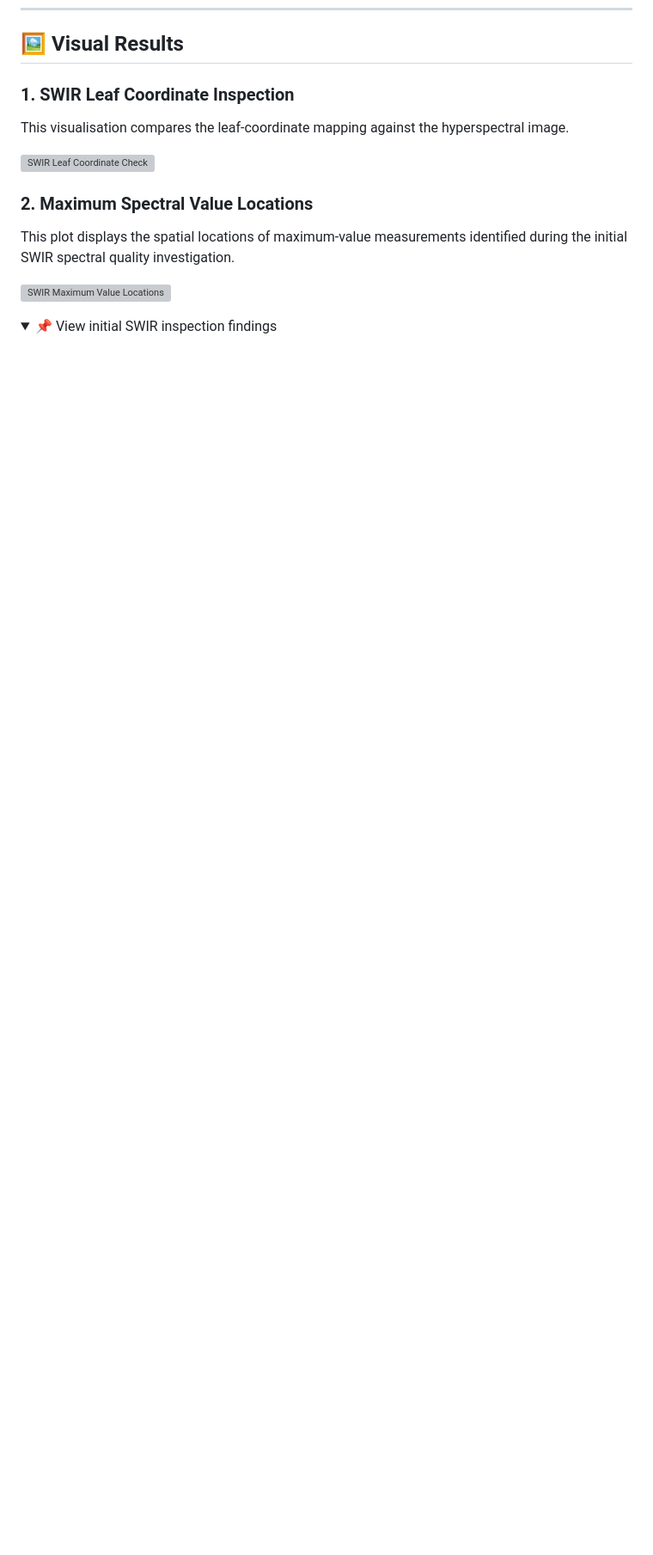
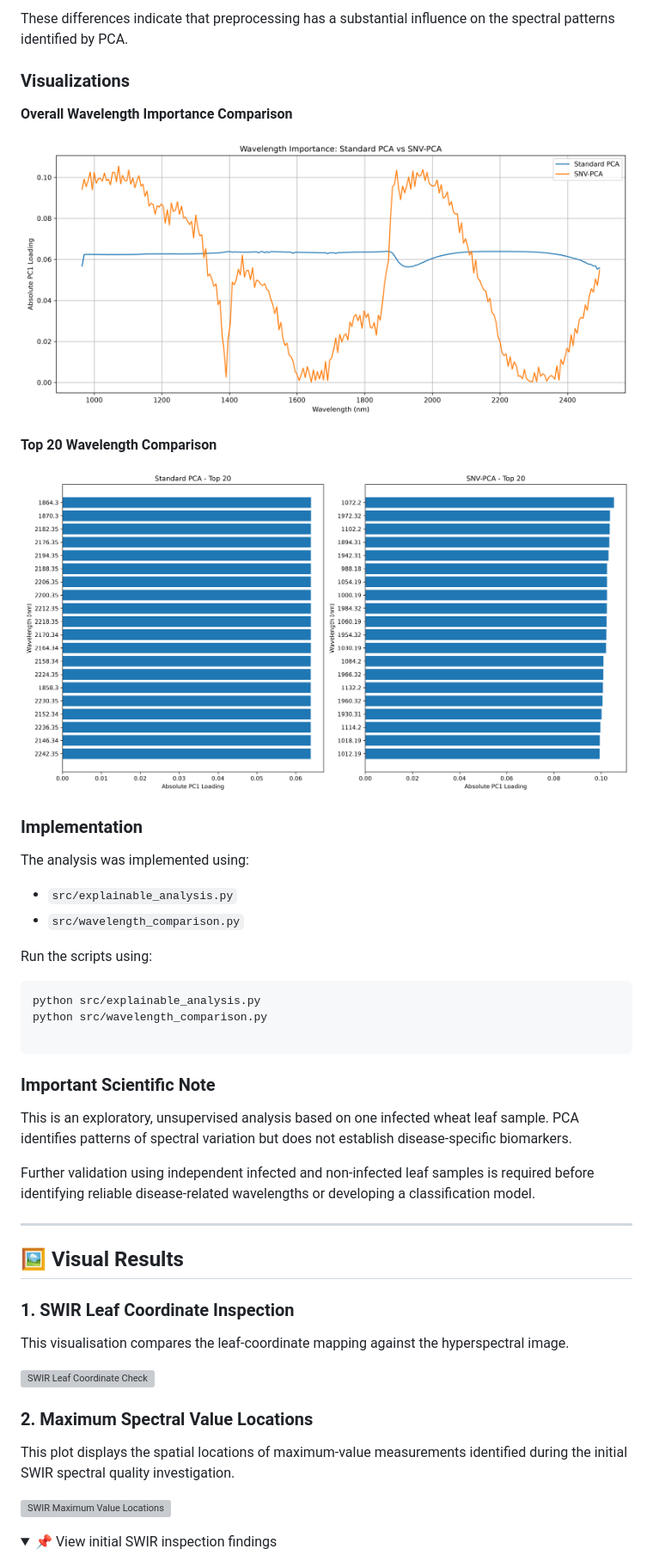
Before and after one commit to sanjanamdinfo/TerraSpectra-AI, a Markdown page: README.md, the part around one of its changes. Shown at 86% size. Drawn GitHub-style; pictures changed too: docs/images/top20_wavelength_comparison.png (added), docs/images/wavelength_importance_comparison.png (added); folded sections open; blank space fills up the shorter version; grey boxes are pictures that could not be loaded.

Commit message:
Update README with explainable spectral analysis

````diff
--- a/README.md
+++ b/README.md
@@ -441,3 +478,36 @@ No automatic removal or replacement of these measurements was performed during e
+These differences indicate that preprocessing has a substantial influence on the spectral patterns identified by PCA.
+
+### Visualizations
+
+**Overall Wavelength Importance Comparison**
+
+![Wavelength Importance Comparison](docs/images/wavelength_importance_comparison.png)
+
+**Top 20 Wavelength Comparison**
+
+![Top 20 Wavelength Comparison](docs/images/top20_wavelength_comparison.png)
+
+### Implementation
+
+The analysis was implemented using:
+
+- `src/explainable_analysis.py`
+- `src/wavelength_comparison.py`
+
+Run the scripts using:
+
+```bash
+python src/explainable_analysis.py
+python src/wavelength_comparison.py
+
+```
+### Important Scientific Note
+
+This is an exploratory, unsupervised analysis based on one infected wheat leaf sample. PCA identifies patterns of spectral variation but does not establish disease-specific biomarkers.
+
+Further validation using independent infected and non-infected leaf samples is required before identifying reliable disease-related wavelengths or developing a classification model.
+
+---
 ## 🖼️ Visual Results
 
 ### 1. SWIR Leaf Coordinate Inspection
````
Also changed, not shown: other parts of README.md (+49 -6 lines).
